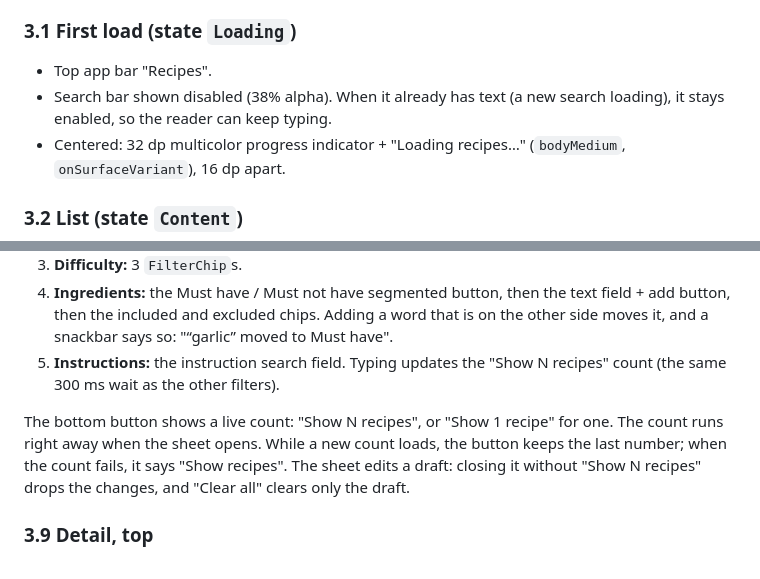
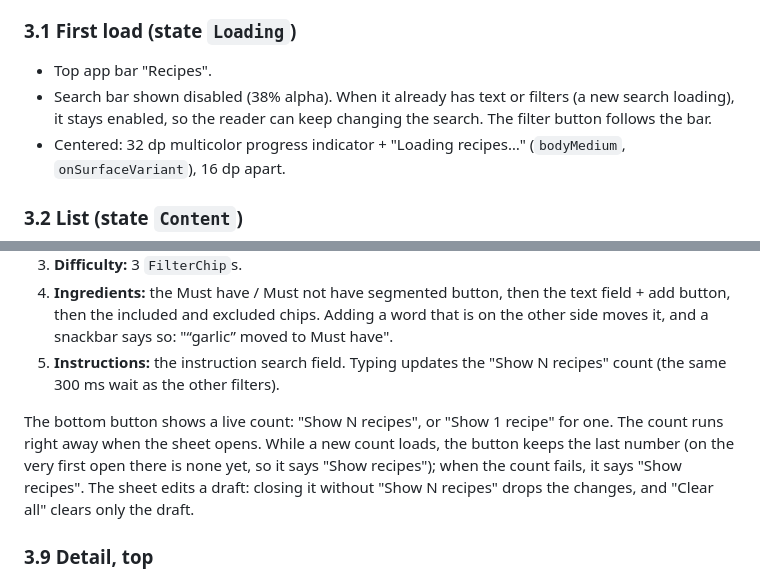
Before and after one commit to railsonrsa/recipes-android, a Markdown page: docs/DESIGN.md, 2 parts joined by grey strips. GitHub-like rendering.

Commit message:
docs: search bar stays enabled with filters on first load too (#24)
Review note: DESIGN 3.1 and 3.6 now say the same thing, and 3.8 says
the very first open has no number yet.

Co-Authored-By: Claude Opus 5.5 <noreply@anthropic.com>

```diff
--- a/docs/DESIGN.md
+++ b/docs/DESIGN.md
@@ -177,7 +177,7 @@ The phone reference is 360×760 dp, edge-to-edge. Side margins are 16 dp everywh
 
 ### 3.1 First load (state `Loading`)
 - Top app bar "Recipes".
-- Search bar shown disabled (38% alpha). When it already has text (a new search loading), it stays enabled, so the reader can keep typing.
+- Search bar shown disabled (38% alpha). When it already has text or filters (a new search loading), it stays enabled, so the reader can keep changing the search. The filter button follows the bar.
 - Centered: 32 dp multicolor progress indicator + "Loading recipes…" (`bodyMedium`, `onSurfaceVariant`), 16 dp apart.
 
 ### 3.2 List (state `Content`)
@@ -213,7 +213,7 @@ Sections in this order, each with a `titleSmall` header in `tertiary`:
 4. **Ingredients:** the Must have / Must not have segmented button, then the text field + add button, then the included and excluded chips. Adding a word that is on the other side moves it, and a snackbar says so: "“garlic” moved to Must have".
 5. **Instructions:** the instruction search field. Typing updates the "Show N recipes" count (the same 300 ms wait as the other filters).
 
-The bottom button shows a live count: "Show N recipes", or "Show 1 recipe" for one. The count runs right away when the sheet opens. While a new count loads, the button keeps the last number; when the count fails, it says "Show recipes". The sheet edits a draft: closing it without "Show N recipes" drops the changes, and "Clear all" clears only the draft.
+The bottom button shows a live count: "Show N recipes", or "Show 1 recipe" for one. The count runs right away when the sheet opens. While a new count loads, the button keeps the last number (on the very first open there is none yet, so it says "Show recipes"); when the count fails, it says "Show recipes". The sheet edits a draft: closing it without "Show N recipes" drops the changes, and "Clear all" clears only the draft.
 
 ### 3.9 Detail, top
 - Hero image, 232 dp tall, edge-to-edge under the status bar. A back `IconButton` with a 40 dp `surfaceContainerLowest` circle sits over the image.
```
